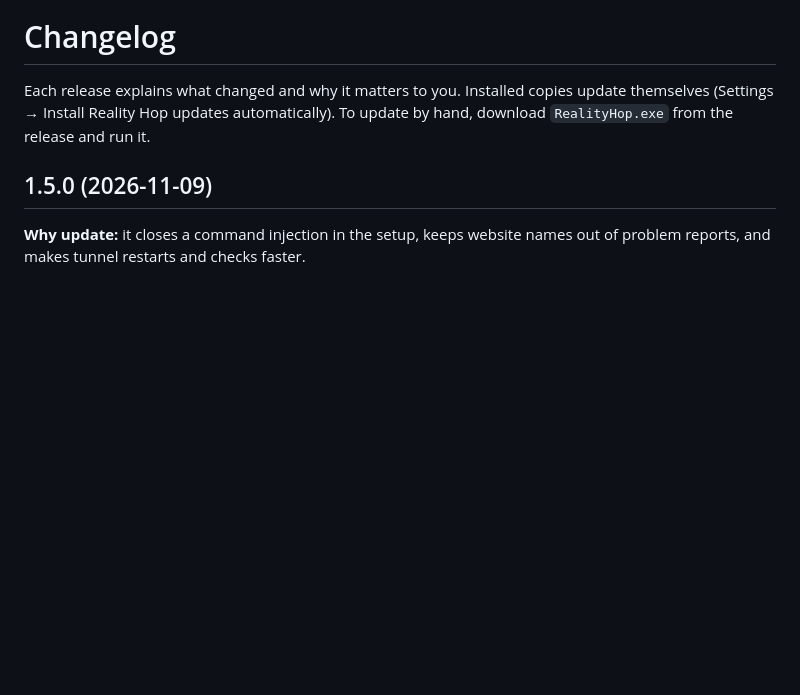
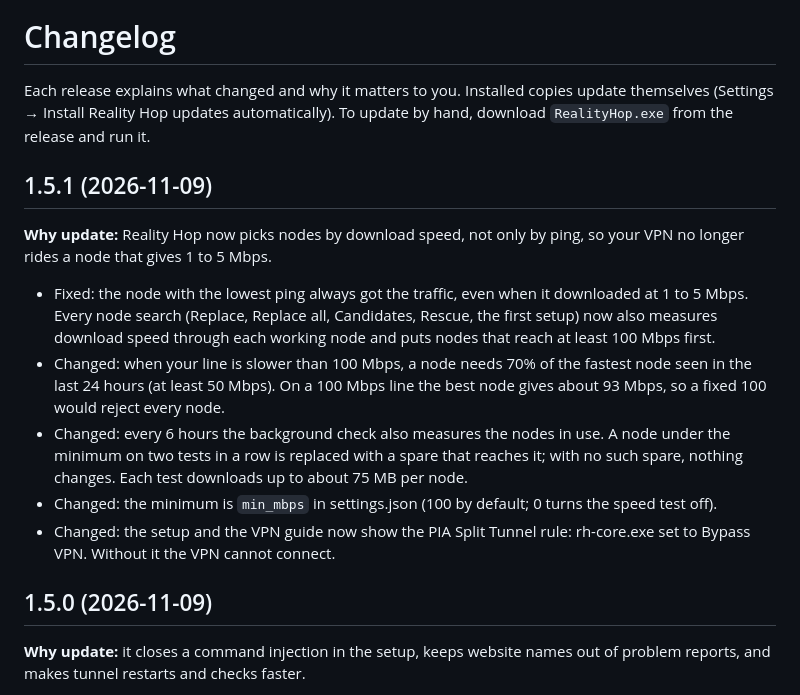
Before and after one commit to KillerKingSolo/RealityHop, a Markdown page: CHANGELOG.md, the part around the change. GitHub-like rendering; blank space fills up the shorter version.

```diff
--- a/CHANGELOG.md
+++ b/CHANGELOG.md
@@ -2,6 +2,16 @@
 
 Each release explains what changed and why it matters to you. Installed copies update themselves (Settings → Install
 Reality Hop updates automatically). To update by hand, download `RealityHop.exe` from the release and run it.
+
+## 1.5.1 (2026-11-09)
+
+**Why update:** Reality Hop now picks nodes by download speed, not only by ping, so your VPN no longer rides a node that gives 1 to 5 Mbps.
+
+- Fixed: the node with the lowest ping always got the traffic, even when it downloaded at 1 to 5 Mbps. Every node search (Replace, Replace all, Candidates, Rescue, the first setup) now also measures download speed through each working node and puts nodes that reach at least 100 Mbps first.
+- Changed: when your line is slower than 100 Mbps, a node needs 70% of the fastest node seen in the last 24 hours (at least 50 Mbps). On a 100 Mbps line the best node gives about 93 Mbps, so a fixed 100 would reject every node.
+- Changed: every 6 hours the background check also measures the nodes in use. A node under the minimum on two tests in a row is replaced with a spare that reaches it; with no such spare, nothing changes. Each test downloads up to about 75 MB per node.
+- Changed: the minimum is `min_mbps` in settings.json (100 by default; 0 turns the speed test off).
+- Changed: the setup and the VPN guide now show the PIA Split Tunnel rule: rh-core.exe set to Bypass VPN. Without it the VPN cannot connect.
 
 ## 1.5.0 (2026-11-09)
 
```
Also changed, not shown: README.md (+4 -1 lines), docs/vpn-setup.md (+9 -1 lines), docs/images/pia-split-tunnel.png (added), src/resources/pia-split-tunnel.png (added), 3 other files.
